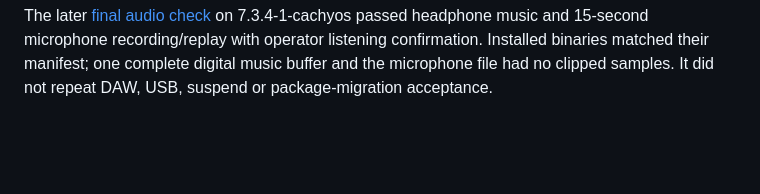
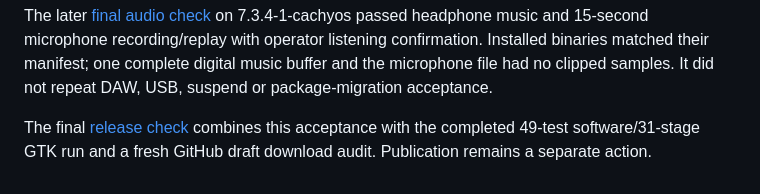
Before and after one commit to Potato83/MiniFuze-for-Linux, a Markdown page: docs/validation/release-0.1.0.md, the part around the change. Drawn GitHub-style; blank space fills up the shorter version.

Commit message:
Record successful final draft audit and bounded release readiness

```diff
--- a/docs/validation/release-0.1.0.md
+++ b/docs/validation/release-0.1.0.md
@@ -57,3 +57,7 @@ headphone music and 15-second microphone recording/replay with operator listenin
 confirmation. Installed binaries matched their manifest; one complete digital
 music buffer and the microphone file had no clipped samples. It did not repeat
 DAW, USB, suspend or package-migration acceptance.
+
+The final [release check](final-release-check-0.1.0.md) combines this acceptance
+with the completed 49-test software/31-stage GTK run and a fresh GitHub draft
+download audit. Publication remains a separate action.
```
Also changed, not shown: TODO.md (+2 -1 lines), docs/validation/final-release-check-0.1.0.md (added, +35 -0 lines).
